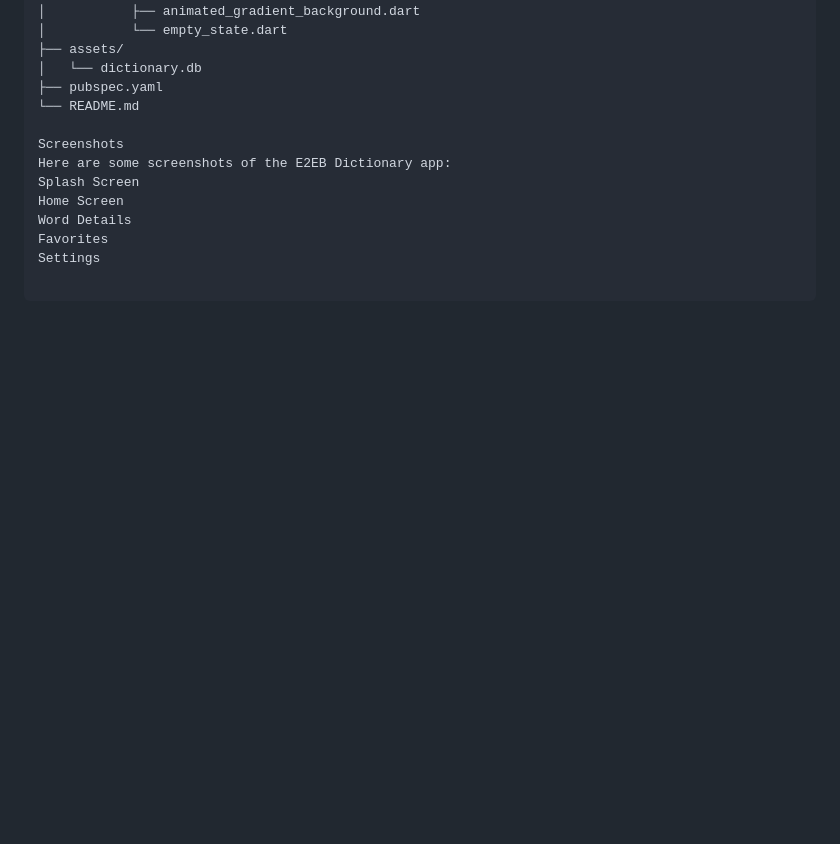
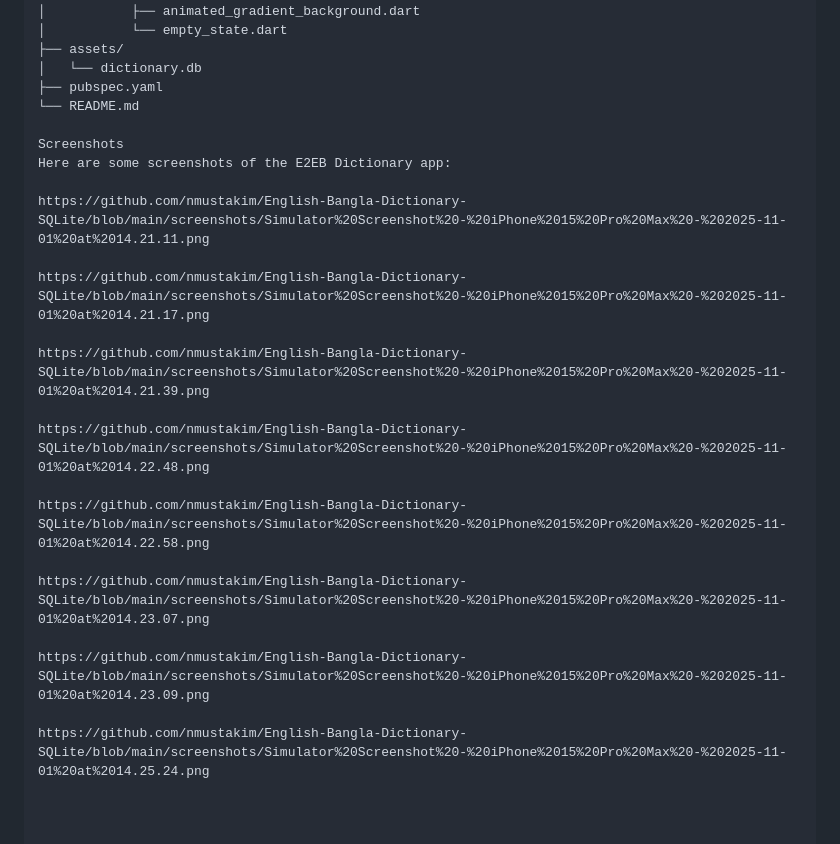
Before and after one commit to nmustakim/English-Bangla-Dictionary-SQLite, a Markdown page: README.md, the part around the change. GitHub-like rendering; blank space fills up the shorter version.

Commit message:
Update README with app screenshots
Added links to screenshots of the E2EB Dictionary app.

```diff
--- a/README.md
+++ b/README.md
@@ -103,8 +103,19 @@ English-Bangla-Dictionary-SQLite/
 
 Screenshots
 Here are some screenshots of the E2EB Dictionary app:
-Splash Screen
-Home Screen
-Word Details
-Favorites
-Settings
+
+https://github.com/nmustakim/English-Bangla-Dictionary-SQLite/blob/main/screenshots/Simulator%20Screenshot%20-%20iPhone%2015%20Pro%20Max%20-%202025-11-01%20at%2014.21.11.png
+
+https://github.com/nmustakim/English-Bangla-Dictionary-SQLite/blob/main/screenshots/Simulator%20Screenshot%20-%20iPhone%2015%20Pro%20Max%20-%202025-11-01%20at%2014.21.17.png
+
+https://github.com/nmustakim/English-Bangla-Dictionary-SQLite/blob/main/screenshots/Simulator%20Screenshot%20-%20iPhone%2015%20Pro%20Max%20-%202025-11-01%20at%2014.21.39.png
+
+https://github.com/nmustakim/English-Bangla-Dictionary-SQLite/blob/main/screenshots/Simulator%20Screenshot%20-%20iPhone%2015%20Pro%20Max%20-%202025-11-01%20at%2014.22.48.png
+
+https://github.com/nmustakim/English-Bangla-Dictionary-SQLite/blob/main/screenshots/Simulator%20Screenshot%20-%20iPhone%2015%20Pro%20Max%20-%202025-11-01%20at%2014.22.58.png
+
+https://github.com/nmustakim/English-Bangla-Dictionary-SQLite/blob/main/screenshots/Simulator%20Screenshot%20-%20iPhone%2015%20Pro%20Max%20-%202025-11-01%20at%2014.23.07.png
+
+https://github.com/nmustakim/English-Bangla-Dictionary-SQLite/blob/main/screenshots/Simulator%20Screenshot%20-%20iPhone%2015%20Pro%20Max%20-%202025-11-01%20at%2014.23.09.png
+
+https://github.com/nmustakim/English-Bangla-Dictionary-SQLite/blob/main/screenshots/Simulator%20Screenshot%20-%20iPhone%2015%20Pro%20Max%20-%202025-11-01%20at%2014.25.24.png
```
